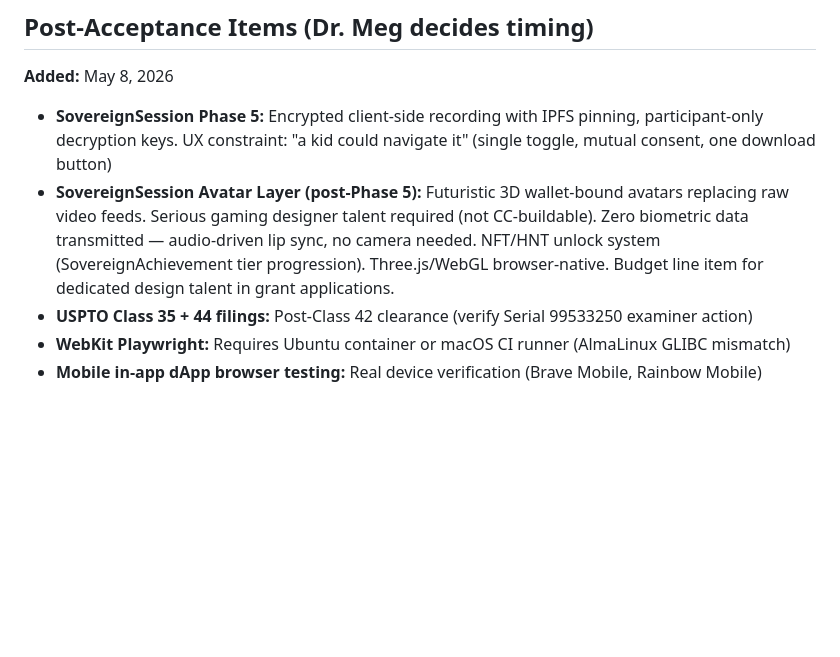
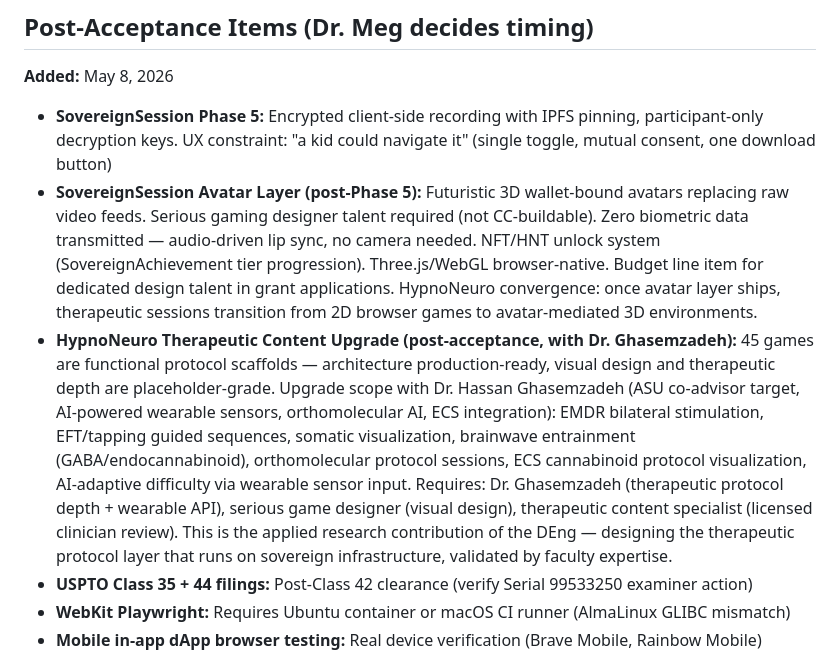
Before and after one commit to Future-Systems-Lab/fsl-governance, a Markdown page: agendas/DEFERRED_BACKLOG.md, the part around the change. Drawn GitHub-style; blank space fills up the shorter version.

Commit message:
Add HypnoNeuro content upgrade to backlog + avatar convergence cross-ref
Deferred backlog: HypnoNeuro therapeutic content upgrade with
Dr. Ghasemzadeh (EMDR, EFT, somatic, brainwave, orthomolecular,
ECS, AI-adaptive via wearable sensors). Applied research
contribution of the DEng.

Build plan: Added HypnoNeuro convergence note to avatar layer
spec — L1/L2/L3 protocols become immersive 3D spatial experiences
when avatar layer ships.

Co-Authored-By: Claude Opus 4.6 (1M context) <noreply@anthropic.com>

```diff
--- a/agendas/DEFERRED_BACKLOG.md
+++ b/agendas/DEFERRED_BACKLOG.md
@@ -45,7 +45,8 @@ Move sensitive dashboard content from static HTML to API endpoint:
 **Added:** May 8, 2026
 
 - **SovereignSession Phase 5:** Encrypted client-side recording with IPFS pinning, participant-only decryption keys. UX constraint: "a kid could navigate it" (single toggle, mutual consent, one download button)
-- **SovereignSession Avatar Layer (post-Phase 5):** Futuristic 3D wallet-bound avatars replacing raw video feeds. Serious gaming designer talent required (not CC-buildable). Zero biometric data transmitted — audio-driven lip sync, no camera needed. NFT/HNT unlock system (SovereignAchievement tier progression). Three.js/WebGL browser-native. Budget line item for dedicated design talent in grant applications.
+- **SovereignSession Avatar Layer (post-Phase 5):** Futuristic 3D wallet-bound avatars replacing raw video feeds. Serious gaming designer talent required (not CC-buildable). Zero biometric data transmitted — audio-driven lip sync, no camera needed. NFT/HNT unlock system (SovereignAchievement tier progression). Three.js/WebGL browser-native. Budget line item for dedicated design talent in grant applications. HypnoNeuro convergence: once avatar layer ships, therapeutic sessions transition from 2D browser games to avatar-mediated 3D environments.
+- **HypnoNeuro Therapeutic Content Upgrade (post-acceptance, with Dr. Ghasemzadeh):** 45 games are functional protocol scaffolds — architecture production-ready, visual design and therapeutic depth are placeholder-grade. Upgrade scope with Dr. Hassan Ghasemzadeh (ASU co-advisor target, AI-powered wearable sensors, orthomolecular AI, ECS integration): EMDR bilateral stimulation, EFT/tapping guided sequences, somatic visualization, brainwave entrainment (GABA/endocannabinoid), orthomolecular protocol sessions, ECS cannabinoid protocol visualization, AI-adaptive difficulty via wearable sensor input. Requires: Dr. Ghasemzadeh (therapeutic protocol depth + wearable API), serious game designer (visual design), therapeutic content specialist (licensed clinician review). This is the applied research contribution of the DEng — designing the therapeutic protocol layer that runs on sovereign infrastructure, validated by faculty expertise.
 - **USPTO Class 35 + 44 filings:** Post-Class 42 clearance (verify Serial 99533250 examiner action)
 - **WebKit Playwright:** Requires Ubuntu container or macOS CI runner (AlmaLinux GLIBC mismatch)
 - **Mobile in-app dApp browser testing:** Real device verification (Brave Mobile, Rainbow Mobile)
```
Also changed, not shown: specs/SOVEREIGN_SESSION_BUILD_PLAN.md (+2 -0 lines).
